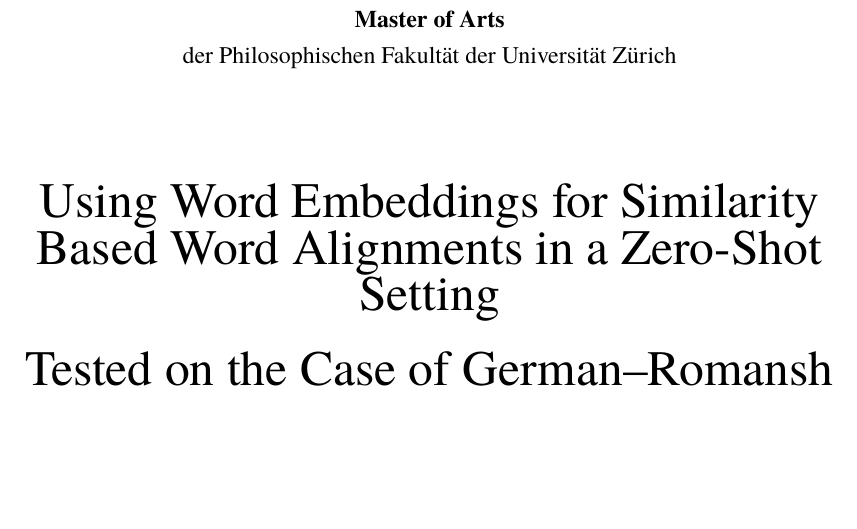
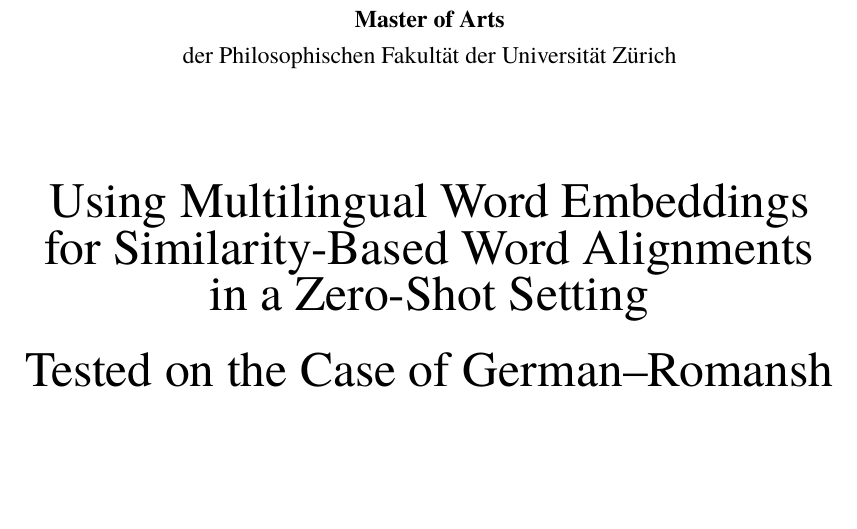
Before and after one commit to eyldlv/masterarbeit_tex, a LaTeX thesis (main.tex, which reads chapters/titlepage_phil.tex): part of page 1 of 98, cut so that both start at the same text. Compiled offline with XeLaTeX; a missing font is replaced by an installed copy or a similar font.

Commit message:
Fix line breaks

```diff
--- a/chapters/titlepage_phil.tex
+++ b/chapters/titlepage_phil.tex
@@ -11,7 +11,7 @@ der Philosophischen Fakultät der Universität Zürich \\
 
 \vspace{2cm}
 
-{\Huge Using Word Embeddings for Similarity Based Word Alignments in a Zero-Shot Setting}\\
+{\Huge \mbox{Using Multilingual Word Embeddings} \mbox{for Similarity-Based Word Alignments} \mbox{in a Zero-Shot Setting}}\\
 \vspace{0.5cm}
 {\huge Tested on the Case of German--Romansh}\\
 
```
